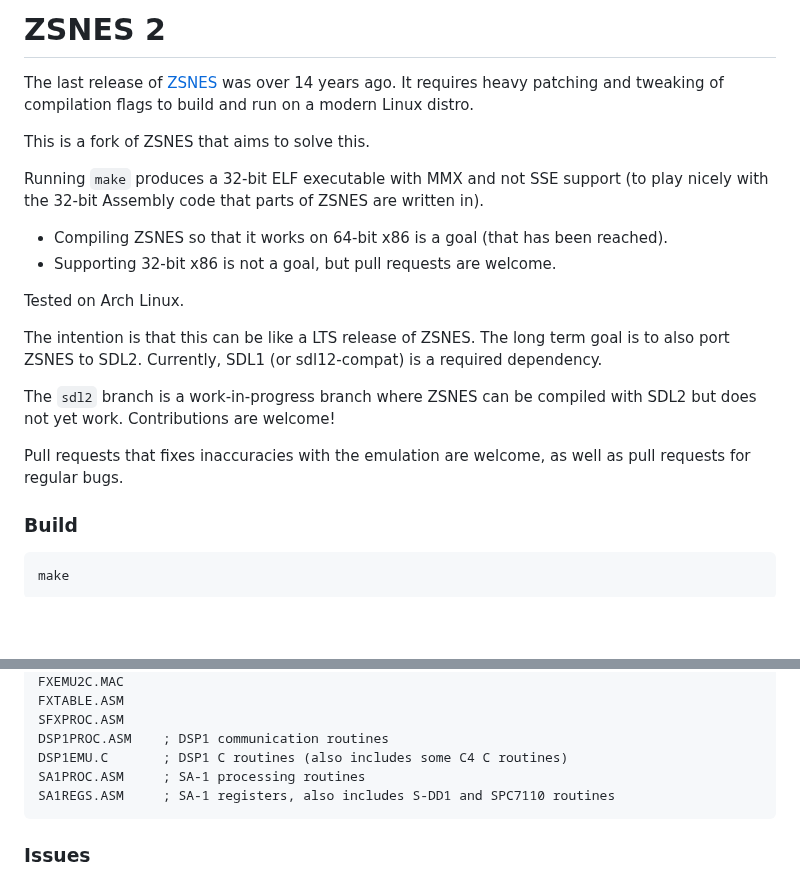
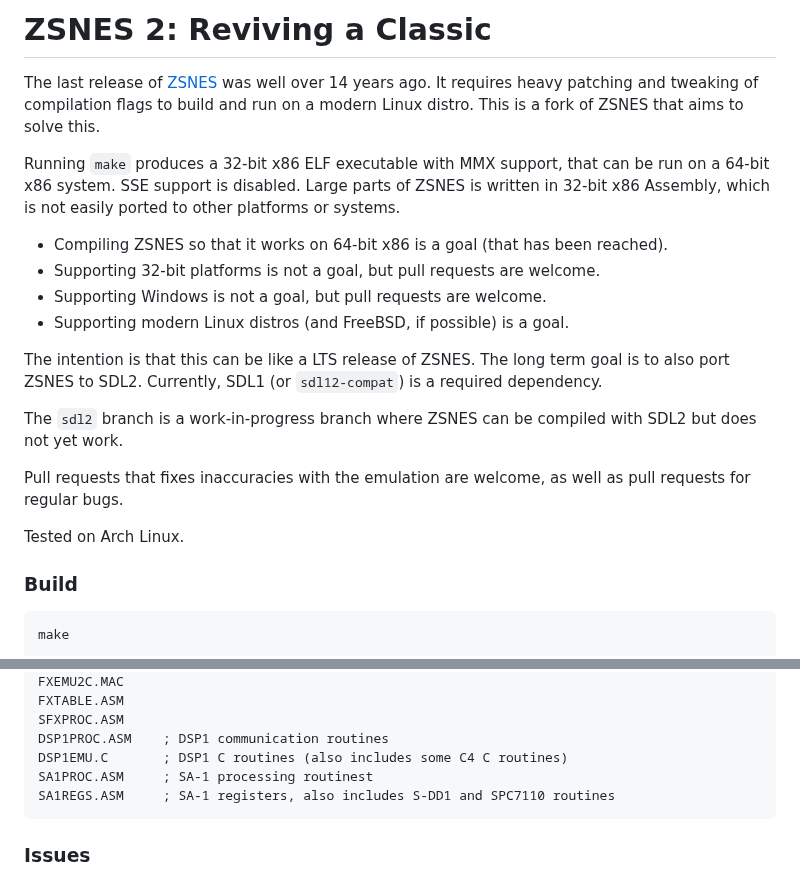
Before and after one commit to xyproto/zsnes, a Markdown page: README.md, 2 parts joined by grey strips. Drawn GitHub-style; blank space fills up the shorter version.

````diff
--- a/README.md
+++ b/README.md
@@ -1,21 +1,22 @@
-# ZSNES 2
+# ZSNES 2: Reviving a Classic
 
-The last release of [ZSNES](http://zsnes.sourceforge.net/) was over 14 years ago. It requires heavy patching and tweaking of compilation flags to build and run on a modern Linux distro.
+The last release of [ZSNES](http://zsnes.sourceforge.net/) was well over 14 years ago. It requires heavy patching and tweaking of compilation flags to build and run on a modern Linux distro. This is a fork of ZSNES that aims to solve this.
 
-This is a fork of ZSNES that aims to solve this.
-
-Running `make` produces a 32-bit ELF executable with MMX and not SSE support (to play nicely with the 32-bit Assembly code that parts of ZSNES are written in).
+Running `make` produces a 32-bit x86 ELF executable with MMX support, that can be run on a 64-bit x86 system. SSE support is disabled. Large parts of ZSNES is written in 32-bit x86 Assembly, which is not easily ported to other platforms or systems.
 
 * Compiling ZSNES so that it works on 64-bit x86 is a goal (that has been reached).
-* Supporting 32-bit x86 is not a goal, but pull requests are welcome.
+* Supporting 32-bit platforms is not a goal, but pull requests are welcome.
+* Supporting Windows is not a goal, but pull requests are welcome.
+* Supporting modern Linux distros (and FreeBSD, if possible) is a goal.
+
+
+The intention is that this can be like a LTS release of ZSNES. The long term goal is to also port ZSNES to SDL2. Currently, SDL1 (or `sdl12-compat`) is a required dependency.
+
+The `sdl2` branch is a work-in-progress branch where ZSNES can be compiled with SDL2 but does not yet work.
+
+Pull requests that fixes inaccuracies with the emulation are welcome, as well as pull requests for regular bugs.
 
 Tested on Arch Linux.
-
-The intention is that this can be like a LTS release of ZSNES. The long term goal is to also port ZSNES to SDL2. Currently, SDL1 (or sdl12-compat) is a required dependency.
-
-The `sdl2` branch is a work-in-progress branch where ZSNES can be compiled with SDL2 but does not yet work. Contributions are welcome!
-
-Pull requests that fixes inaccuracies with the emulation are welcome, as well as pull requests for regular bugs.
 
 ### Build
 
@@ -308,7 +309,7 @@ FXTABLE.ASM
 SFXPROC.ASM
 DSP1PROC.ASM    ; DSP1 communication routines
 DSP1EMU.C       ; DSP1 C routines (also includes some C4 C routines)
-SA1PROC.ASM     ; SA-1 processing routines
+SA1PROC.ASM     ; SA-1 processing routinest
 SA1REGS.ASM     ; SA-1 registers, also includes S-DD1 and SPC7110 routines
 ```
 
````
